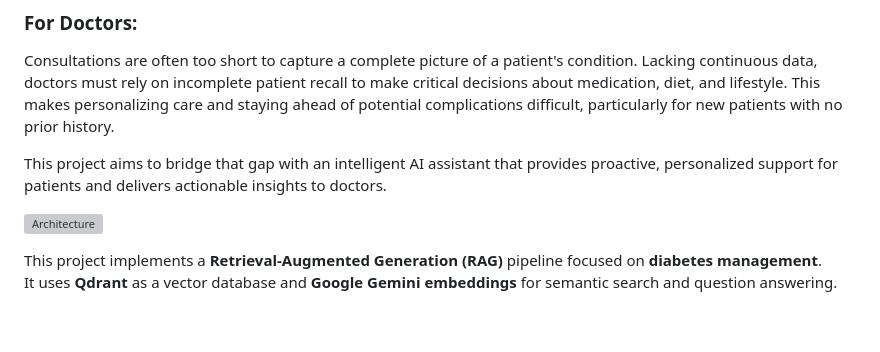
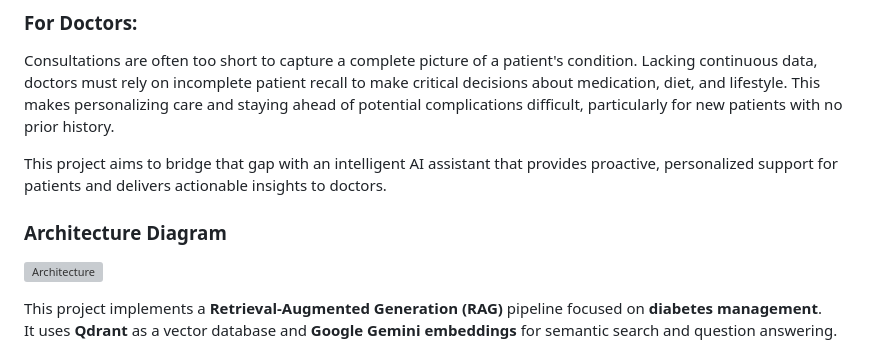
Before and after one commit to KalisoftAI/Qdrant-agent, a Markdown page: README.md, the part around the change. GitHub-like rendering; blank space fills up the shorter version; grey boxes are pictures that could not be loaded.

```diff
--- a/README.md
+++ b/README.md
@@ -12,6 +12,8 @@ The daily burden of tracking blood sugar, diet, exercise, and mental well-being
 Consultations are often too short to capture a complete picture of a patient's condition. Lacking continuous data, doctors must rely on incomplete patient recall to make critical decisions about medication, diet, and lifestyle. This makes personalizing care and staying ahead of potential complications difficult, particularly for new patients with no prior history.
 
 This project aims to bridge that gap with an intelligent AI assistant that provides proactive, personalized support for patients and delivers actionable insights to doctors.
+
+### Architecture Diagram
 
 ![Architecture](./Diabetes_bot.svg)
 
```
